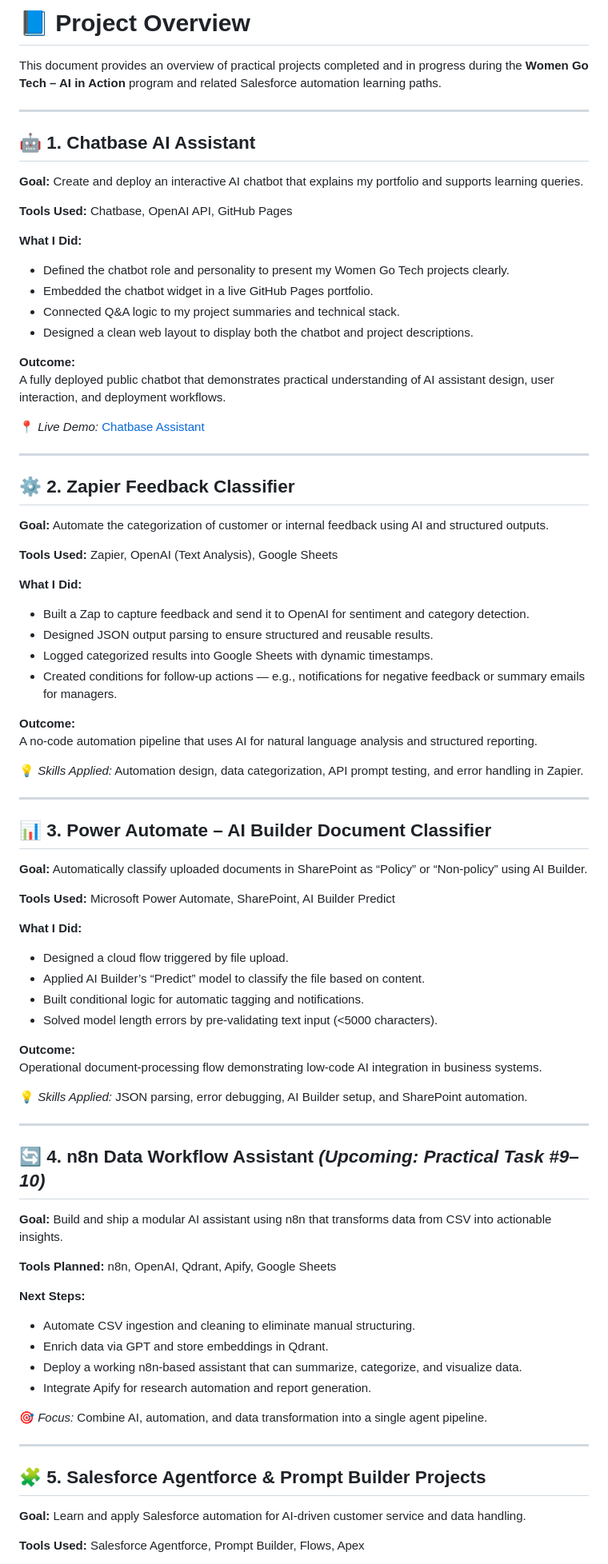
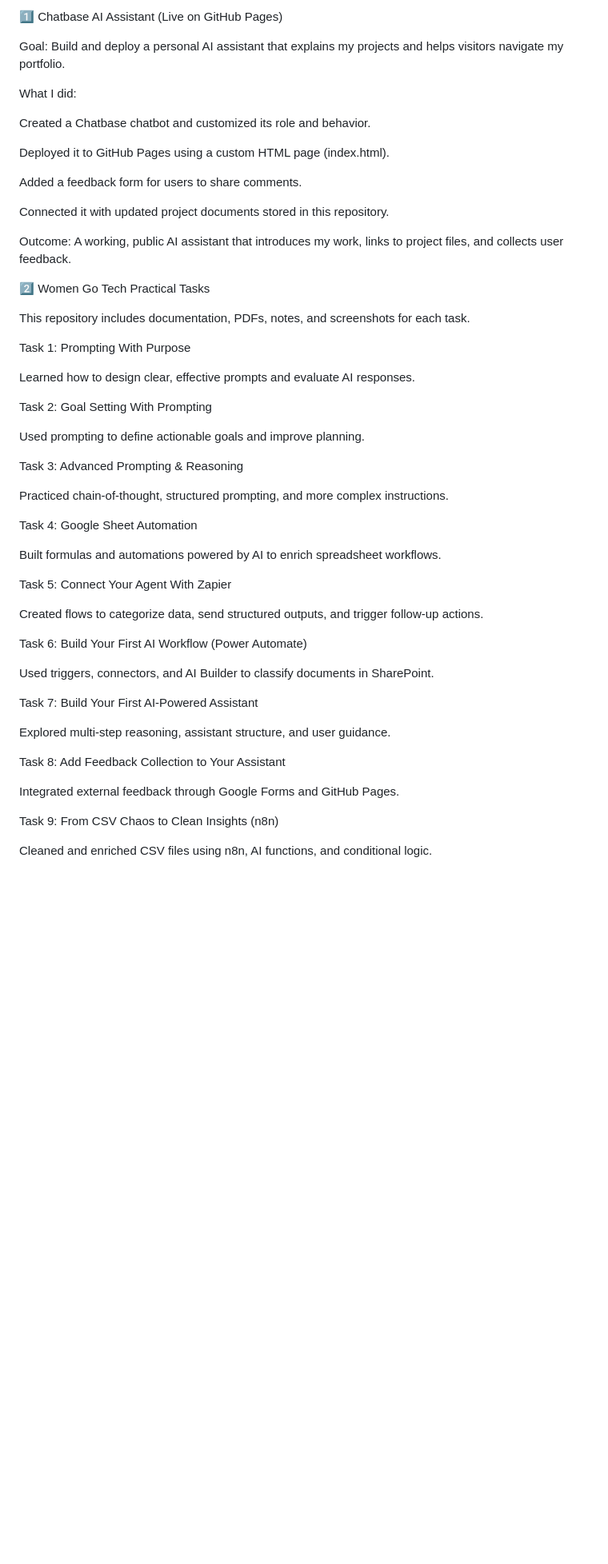
Before and after one commit to Ralliste/women-go-tech-chatbot, a Markdown page: project_overview.md, the part around one of its changes. Shown at 80% size. GitHub-like rendering; blank space fills up the shorter version.

```diff
--- a/project_overview.md
+++ b/project_overview.md
@@ -1,80 +1,57 @@
-# 📘 Project Overview
+1️⃣ Chatbase AI Assistant (Live on GitHub Pages)
 
-This document provides an overview of practical projects completed and in progress during the **Women Go Tech – AI in Action** program and related Salesforce automation learning paths.
+Goal: Build and deploy a personal AI assistant that explains my projects and helps visitors navigate my portfolio.
 
----
+What I did:
 
-## 🤖 1. Chatbase AI Assistant
-**Goal:** Create and deploy an interactive AI chatbot that explains my portfolio and supports learning queries.
+Created a Chatbase chatbot and customized its role and behavior.
 
-**Tools Used:** Chatbase, OpenAI API, GitHub Pages
+Deployed it to GitHub Pages using a custom HTML page (index.html).
 
-**What I Did:**
-- Defined the chatbot role and personality to present my Women Go Tech projects clearly.
-- Embedded the chatbot widget in a live GitHub Pages portfolio.
-- Connected Q&A logic to my project summaries and technical stack.
-- Designed a clean web layout to display both the chatbot and project descriptions.
+Added a feedback form for users to share comments.
 
-**Outcome:**
-A fully deployed public chatbot that demonstrates practical understanding of AI assistant design, user interaction, and deployment workflows.
+Connected it with updated project documents stored in this repository.
 
-📍 *Live Demo:* [Chatbase Assistant](https://ralliste.github.io/women-go-tech-chatbot/)
+Outcome:
+A working, public AI assistant that introduces my work, links to project files, and collects user feedback.
 
----
+2️⃣ Women Go Tech Practical Tasks
 
-## ⚙️ 2. Zapier Feedback Classifier
-**Goal:** Automate the categorization of customer or internal feedback using AI and structured outputs.
+This repository includes documentation, PDFs, notes, and screenshots for each task.
 
-**Tools Used:** Zapier, OpenAI (Text Analysis), Google Sheets
+Task 1: Prompting With Purpose
 
-**What I Did:**
-- Built a Zap to capture feedback and send it to OpenAI for sentiment and category detection.
-- Designed JSON output parsing to ensure structured and reusable results.
-- Logged categorized results into Google Sheets with dynamic timestamps.
-- Created conditions for follow-up actions — e.g., notifications for negative feedback or summary emails for managers.
+Learned how to design clear, effective prompts and evaluate AI responses.
 
-**Outcome:**
-A no-code automation pipeline that uses AI for natural language analysis and structured reporting.
+Task 2: Goal Setting With Prompting
 
-💡 *Skills Applied:* Automation design, data categorization, API prompt testing, and error handling in Zapier.
+Used prompting to define actionable goals and improve planning.
 
----
+Task 3: Advanced Prompting & Reasoning
 
-## 📊 3. Power Automate – AI Builder Document Classifier
-**Goal:** Automatically classify uploaded documents in SharePoint as “Policy” or “Non-policy” using AI Builder.
+Practiced chain-of-thought, structured prompting, and more complex instructions.
 
-**Tools Used:** Microsoft Power Automate, SharePoint, AI Builder Predict
+Task 4: Google Sheet Automation
 
-**What I Did:**
-- Designed a cloud flow triggered by file upload.
-- Applied AI Builder’s “Predict” model to classify the file based on content.
-- Built conditional logic for automatic tagging and notifications.
-- Solved model length errors by pre-validating text input (<5000 characters).
+Built formulas and automations powered by AI to enrich spreadsheet workflows.
 
-**Outcome:**
-Operational document-processing flow demonstrating low-code AI integration in business systems.
+Task 5: Connect Your Agent With Zapier
 
-💡 *Skills Applied:* JSON parsing, error debugging, AI Builder setup, and SharePoint automation.
+Created flows to categorize data, send structured outputs, and trigger follow-up actions.
 
----
+Task 6: Build Your First AI Workflow (Power Automate)
 
-## 🔄 4. n8n Data Workflow Assistant *(Upcoming: Practical Task #9–10)*
-**Goal:** Build and ship a modular AI assistant using n8n that transforms data from CSV into actionable insights.
+Used triggers, connectors, and AI Builder to classify documents in SharePoint.
 
-**Tools Planned:** n8n, OpenAI, Qdrant, Apify, Google Sheets
+Task 7: Build Your First AI-Powered Assistant
 
-**Next Steps:**
-- Automate CSV ingestion and cleaning to eliminate manual structuring.
-- Enrich data via GPT and store embeddings in Qdrant.
-- Deploy a working n8n-based assistant that can summarize, categorize, and visualize data.
-- Integrate Apify for research automation and report generation.
+Explored multi-step reasoning, assistant structure, and user guidance.
 
-🎯 *Focus:* Combine AI, automation, and data transformation into a single agent pipeline.
+Task 8: Add Feedback Collection to Your Assistant
 
----
+Integrated external feedback through Google Forms and GitHub Pages.
 
-## 🧩 5. Salesforce Agentforce & Prompt Builder Projects
-**Goal:** Learn and apply Salesforce automation for AI-driven customer service and data handling.
+Task 9: From CSV Chaos to Clean Insights (n8n)
 
-**Tools Used:** Salesforce Agentforce, Prompt Builder, Flows, Apex
+Cleaned and enriched CSV files using n8n, AI functions, and conditional logic.
 
```
Also changed, not shown: other parts of project_overview.md (+54 -31 lines).
